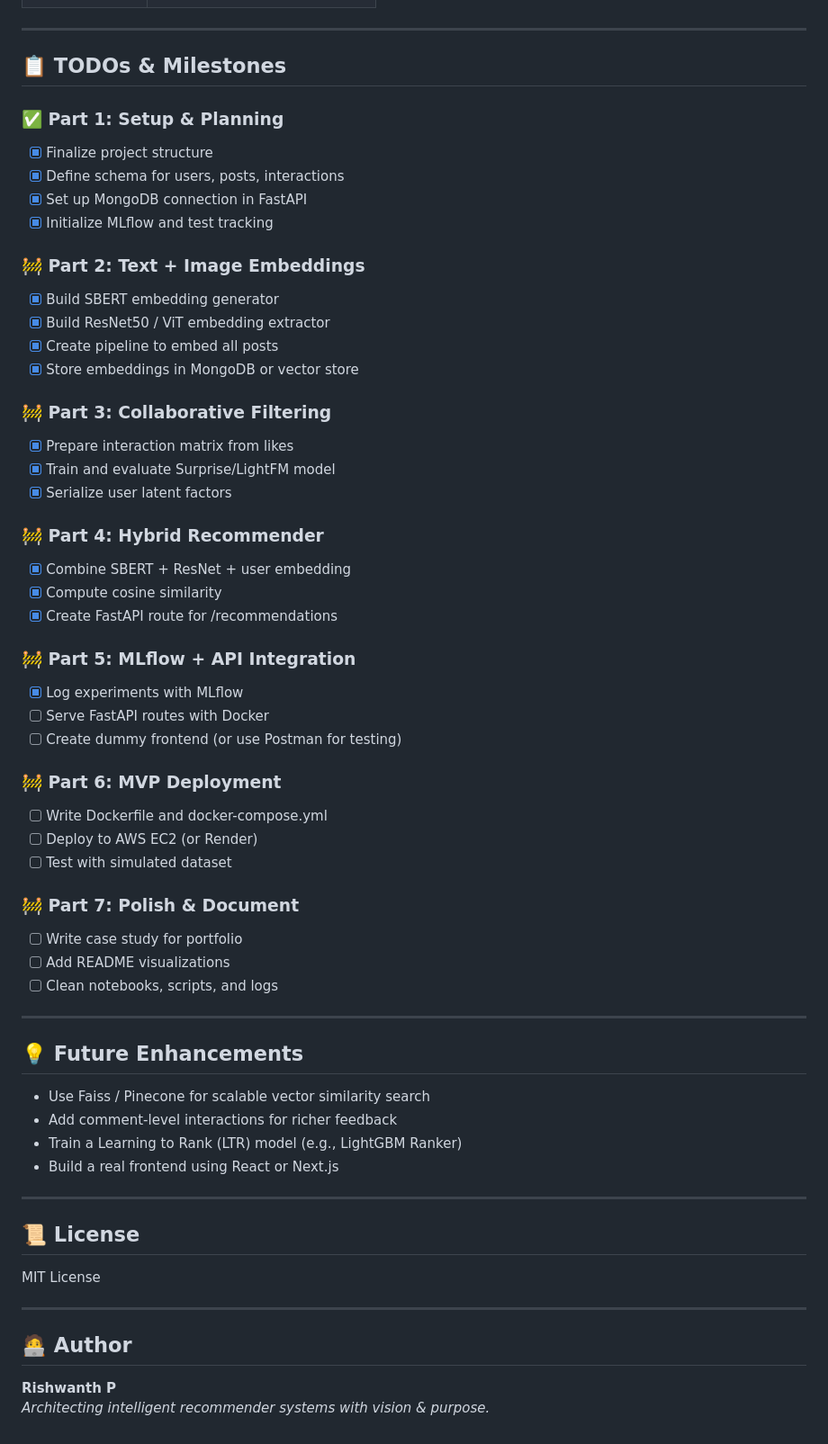
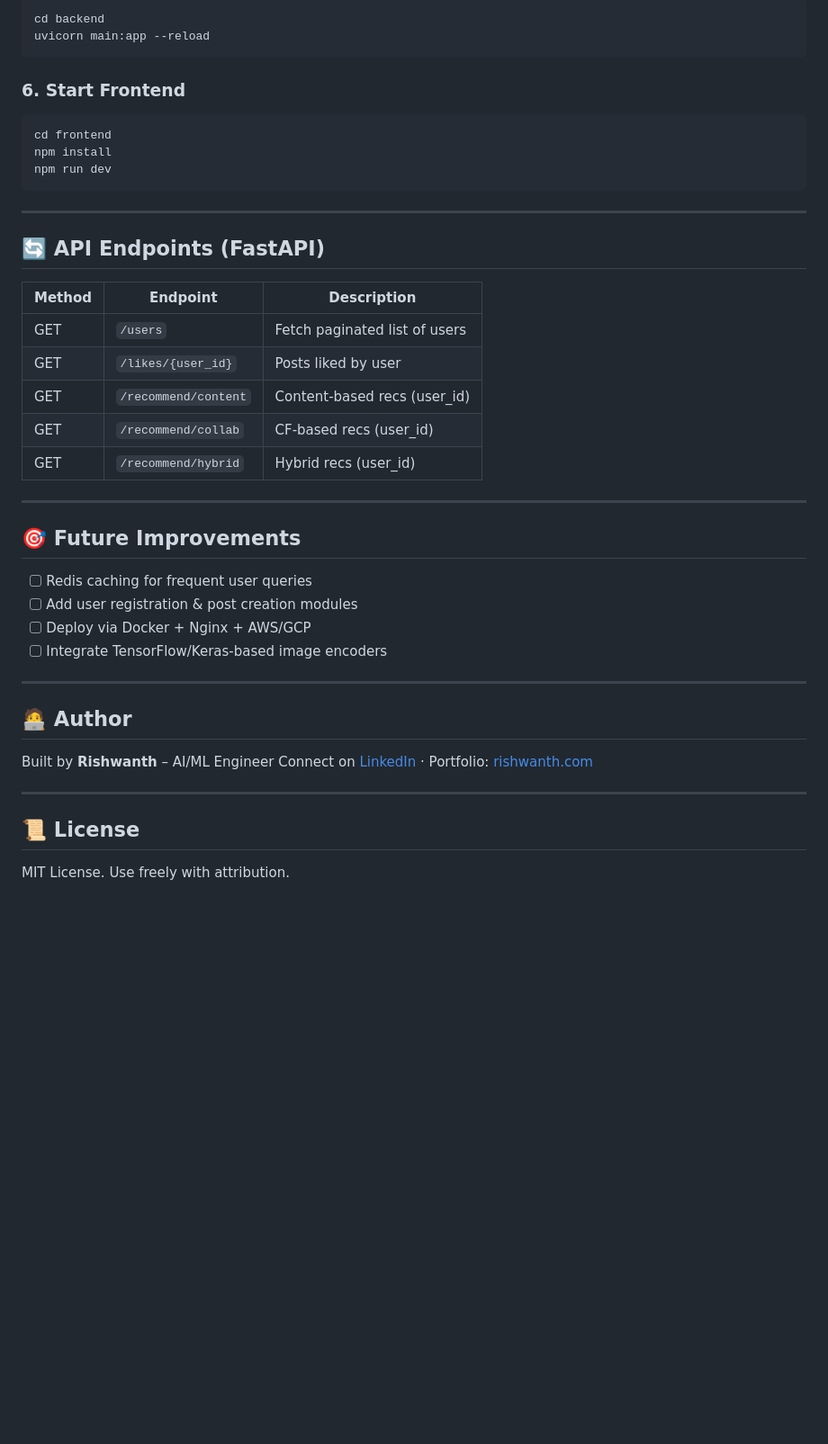
Before and after one commit to RishwanthPerumandla/hybrid-recommendation-system, a Markdown page: README.md, the part around one of its changes. Shown at 90% size. GitHub-like rendering; blank space fills up the shorter version.

````diff
--- a/README.md
+++ b/README.md
@@ -58,60 +87,46 @@ post-recommender/
+```bash
+cd backend
+uvicorn main:app --reload
+```
+
+### 6. Start Frontend
+
+```bash
+cd frontend
+npm install
+npm run dev
+```
 
 ---
 
-## 📋 TODOs & Milestones
+## 🔄 API Endpoints (FastAPI)
 
-### ✅ Part 1: Setup & Planning
-- [x] Finalize project structure
-- [x] Define schema for users, posts, interactions
-- [x] Set up MongoDB connection in FastAPI
-- [X] Initialize MLflow and test tracking
-
-### 🚧 Part 2: Text + Image Embeddings
-- [x] Build SBERT embedding generator
-- [x] Build ResNet50 / ViT embedding extractor
-- [x] Create pipeline to embed all posts
-- [x] Store embeddings in MongoDB or vector store
-
-### 🚧 Part 3: Collaborative Filtering
-- [x] Prepare interaction matrix from likes
-- [x] Train and evaluate Surprise/LightFM model
-- [x] Serialize user latent factors
-
-### 🚧 Part 4: Hybrid Recommender
-- [x] Combine SBERT + ResNet + user embedding
-- [x] Compute cosine similarity
-- [x] Create FastAPI route for /recommendations
-
-### 🚧 Part 5: MLflow + API Integration
-- [x] Log experiments with MLflow
-- [ ] Serve FastAPI routes with Docker
-- [ ] Create dummy frontend (or use Postman for testing)
-
-### 🚧 Part 6: MVP Deployment
-- [ ] Write Dockerfile and docker-compose.yml
-- [ ] Deploy to AWS EC2 (or Render)
-- [ ] Test with simulated dataset
-
-### 🚧 Part 7: Polish & Document
-- [ ] Write case study for portfolio
-- [ ] Add README visualizations
-- [ ] Clean notebooks, scripts, and logs
+| Method | Endpoint             | Description                   |
+| ------ | -------------------- | ----------------------------- |
+| GET    | `/users`             | Fetch paginated list of users |
+| GET    | `/likes/{user_id}`   | Posts liked by user           |
+| GET    | `/recommend/content` | Content-based recs (user\_id) |
+| GET    | `/recommend/collab`  | CF-based recs (user\_id)      |
+| GET    | `/recommend/hybrid`  | Hybrid recs (user\_id)        |
 
 ---
 
-## 💡 Future Enhancements
-- Use Faiss / Pinecone for scalable vector similarity search
-- Add comment-level interactions for richer feedback
-- Train a Learning to Rank (LTR) model (e.g., LightGBM Ranker)
-- Build a real frontend using React or Next.js
+## 🎯 Future Improvements
+
+* [ ] Redis caching for frequent user queries
+* [ ] Add user registration & post creation modules
+* [ ] Deploy via Docker + Nginx + AWS/GCP
+* [ ] Integrate TensorFlow/Keras-based image encoders
+
+---
+
+## 🧑‍💻 Author
+
+Built by **Rishwanth** – AI/ML Engineer
+Connect on [LinkedIn](https://linkedin.com/in/RishwanthPerumandla) · Portfolio: [rishwanth.com](https://rishwanth.com)
 
 ---
 
 ## 📜 License
-MIT License
 
----
-
-## 🧑‍💻 Author
-**Rishwanth P**
-_Architecting intelligent recommender systems with vision & purpose._
+MIT License. Use freely with attribution.
````
Also changed, not shown: other parts of README.md (+68 -39 lines).
